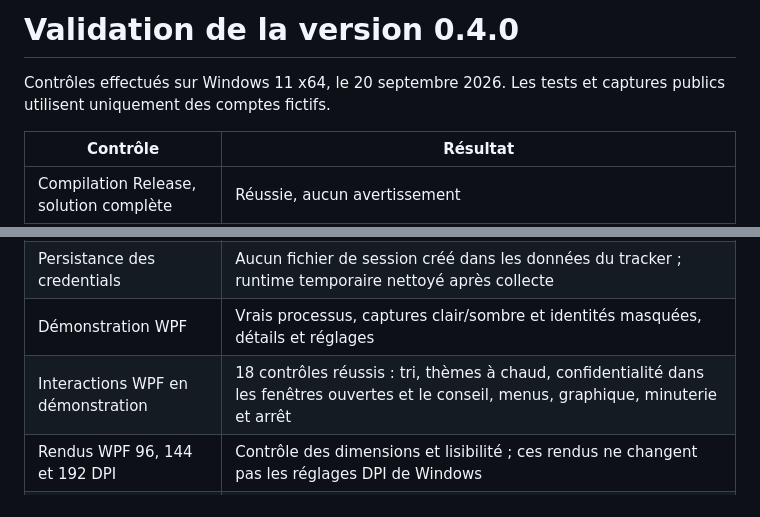
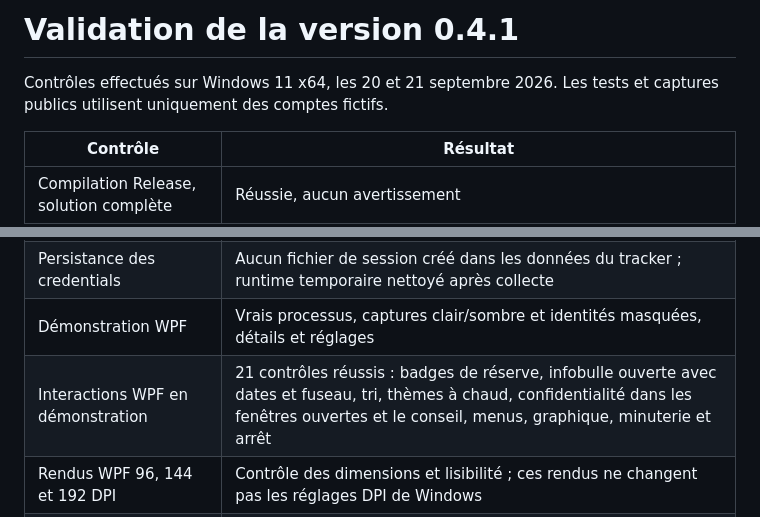
Before and after one commit to Aleqsd/codex-tracker, a Markdown page: docs/VALIDATION.md, 2 parts joined by grey strips. Rendered like a GitHub page.

```diff
--- a/docs/VALIDATION.md
+++ b/docs/VALIDATION.md
@@ -1,6 +1,6 @@
-# Validation de la version 0.4.0
+# Validation de la version 0.4.1
 
-Contrôles effectués sur Windows 11 x64, le 20 septembre 2026. Les tests et captures publics utilisent uniquement des comptes fictifs.
+Contrôles effectués sur Windows 11 x64, les 20 et 21 septembre 2026. Les tests et captures publics utilisent uniquement des comptes fictifs.
 
 | Contrôle | Résultat |
 | --- | --- |
@@ -11,7 +11,7 @@ Contrôles effectués sur Windows 11 x64, le 20 septembre 2026. Les tests et cap
 | Intégrité de la session active | Empreinte SHA-256 du cache inchangée avant/après la collecte |
 | Persistance des credentials | Aucun fichier de session créé dans les données du tracker ; runtime temporaire nettoyé après collecte |
 | Démonstration WPF | Vrais processus, captures clair/sombre et identités masquées, détails et réglages |
-| Interactions WPF en démonstration | 18 contrôles réussis : tri, thèmes à chaud, confidentialité dans les fenêtres ouvertes et le conseil, menus, graphique, minuterie et arrêt |
+| Interactions WPF en démonstration | 21 contrôles réussis : badges de réserve, infobulle ouverte avec dates et fuseau, tri, thèmes à chaud, confidentialité dans les fenêtres ouvertes et le conseil, menus, graphique, minuterie et arrêt |
 | Rendus WPF 96, 144 et 192 DPI | Contrôle des dimensions et lisibilité ; ces rendus ne changent pas les réglages DPI de Windows |
 | Icône anneau claire et sombre | Valeurs 0, 8, 10, 20, 21, 72, 99, 100 et inconnue aux tailles 16, 20, 24 et 32 pixels dans le [rendu de contrôle](tray-ring.png) |
 | Installateur Windows | Installation, mise à niveau et désinstallation réelles dans un dossier isolé ; arrêt gracieux de l’application de test et conservation du témoin de données privées |
```
Also changed, not shown: README.md (+1 -1 lines), docs/advice.png, docs/dashboard-light.png, docs/dashboard.png, 9 other files.
